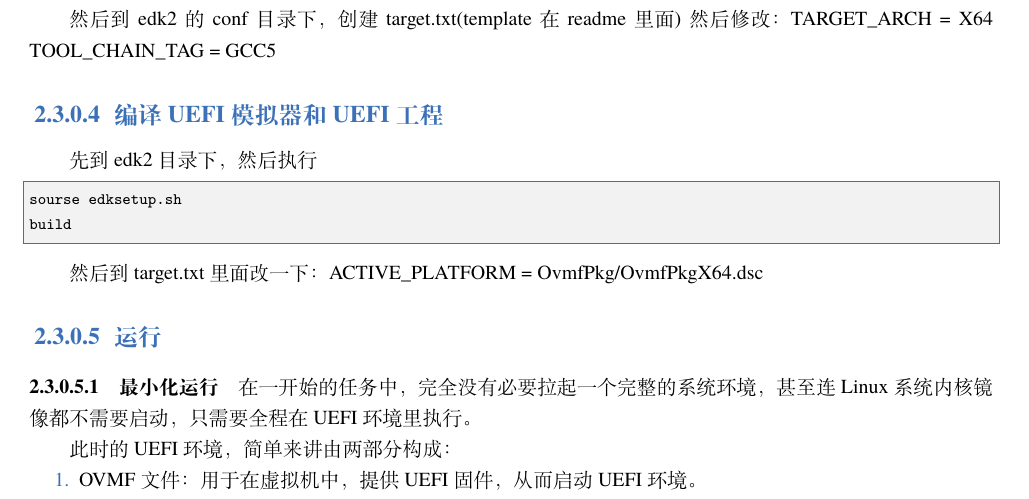
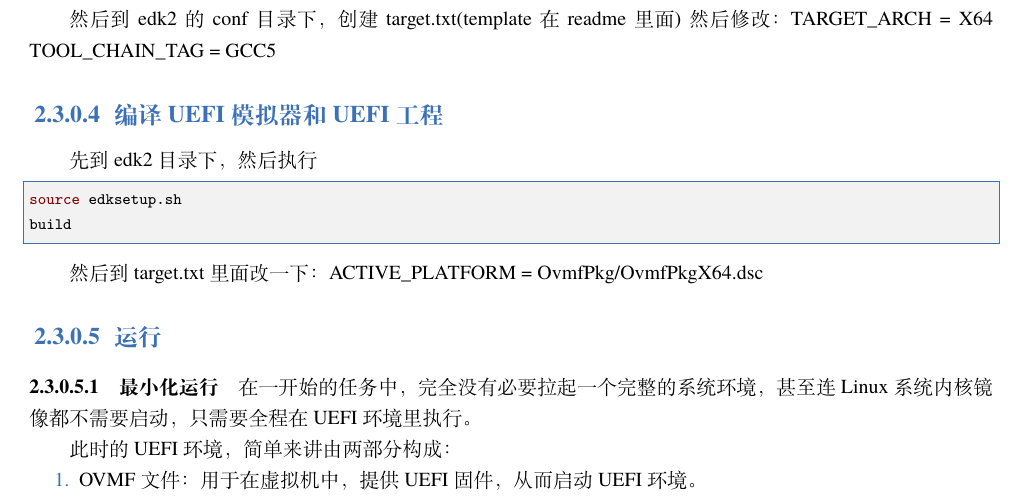
Before and after one commit to peterzheng98/os-2024-tutorial, a LaTeX book (elegantbook-cn.tex, which reads src/2-environment-preparation.tex): part of page 11 of 29, cut so that both start at the same text. Compiled offline with XeLaTeX; a missing font is replaced by an installed copy or a similar font.

Commit message:
fix:fix typos in part2.

```diff
--- a/src/2-environment-preparation.tex
+++ b/src/2-environment-preparation.tex
@@ -228,7 +228,7 @@ TOOL\_CHAIN\_TAG        = GCC5
 \subsubsection{编译UEFI模拟器和UEFI工程}
 先到edk2目录下，然后执行
 \begin{lstlisting}[language=bash]
-sourse edksetup.sh
+source edksetup.sh
 build
 \end{lstlisting}
 
```
